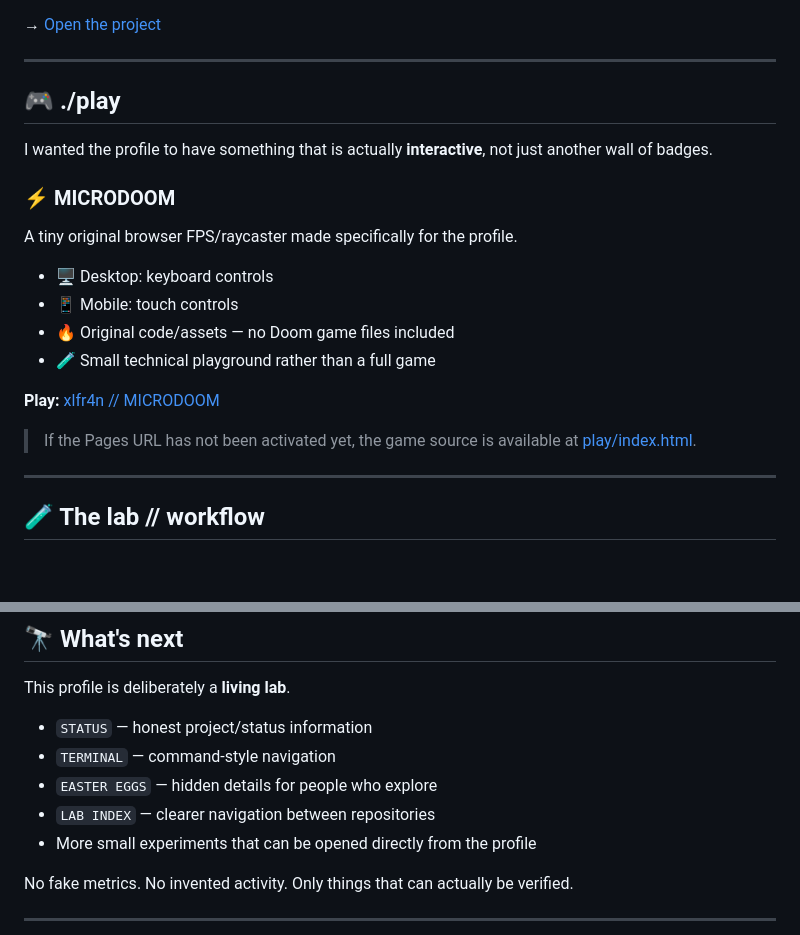
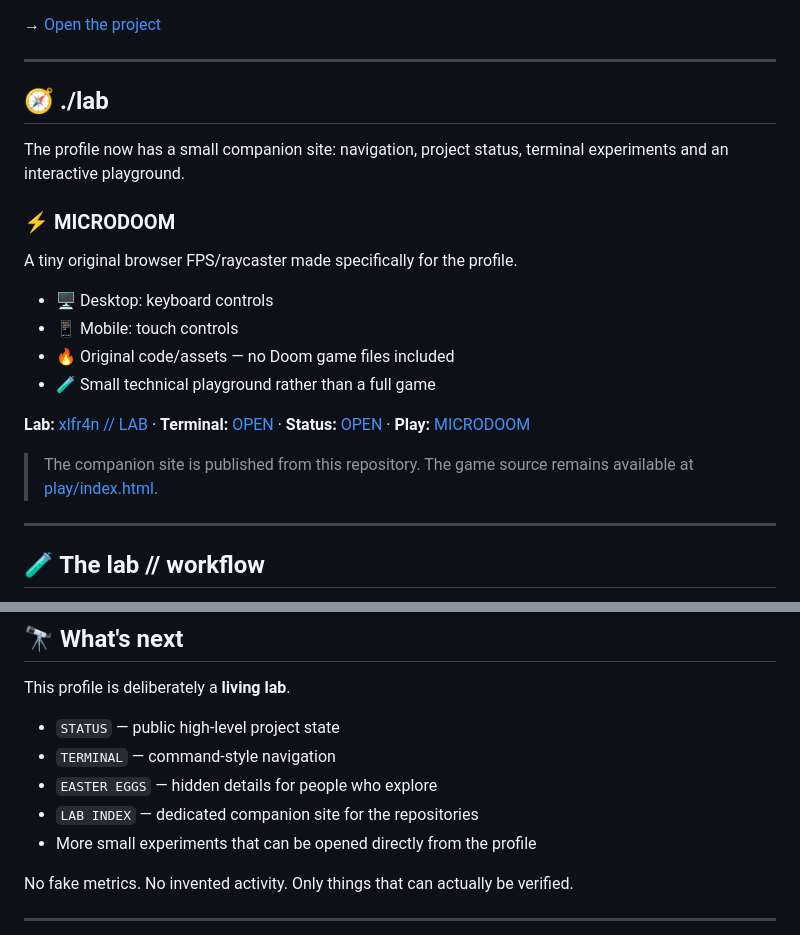
Before and after one commit to xlfr4n/xLFr4n, a Markdown page: README.md, 2 parts joined by grey strips. Drawn GitHub-style; blank space fills up the shorter version.

Commit message:
feat(profile): link complete xlfr4n lab

```diff
--- a/README.md
+++ b/README.md
@@ -119,9 +119,9 @@ AUTOMATE → DOCUMENT → REPEAT
 
 ---
 
-## 🎮 ./play
+## 🧭 ./lab
 
-I wanted the profile to have something that is actually **interactive**, not just another wall of badges.
+The profile now has a small companion site: navigation, project status, terminal experiments and an interactive playground.
 
 ### ⚡ MICRODOOM
 
@@ -132,9 +132,9 @@ A tiny original browser FPS/raycaster made specifically for the profile.
 - 🔥 Original code/assets — no Doom game files included
 - 🧪 Small technical playground rather than a full game
 
-**Play:** [xlfr4n // MICRODOOM](https://xlfr4n.github.io/xlfr4n/play/)
+**Lab:** [xlfr4n // LAB](https://xlfr4n.github.io/xlfr4n/) · **Terminal:** [OPEN](https://xlfr4n.github.io/xlfr4n/terminal/) · **Status:** [OPEN](https://xlfr4n.github.io/xlfr4n/status/) · **Play:** [MICRODOOM](https://xlfr4n.github.io/xlfr4n/play/)
 
-> If the Pages URL has not been activated yet, the game source is available at [play/index.html](./play/index.html).
+> The companion site is published from this repository. The game source remains available at [play/index.html](./play/index.html).
 
 ---
 
@@ -187,10 +187,10 @@ Leave enough evidence for someone — including future me — to reproduce it.
 
 This profile is deliberately a **living lab**.
 
-- `STATUS` — honest project/status information
+- `STATUS` — public high-level project state
 - `TERMINAL` — command-style navigation
 - `EASTER EGGS` — hidden details for people who explore
-- `LAB INDEX` — clearer navigation between repositories
+- `LAB INDEX` — dedicated companion site for the repositories
 - More small experiments that can be opened directly from the profile
 
 No fake metrics. No invented activity. Only things that can actually be verified.
```
